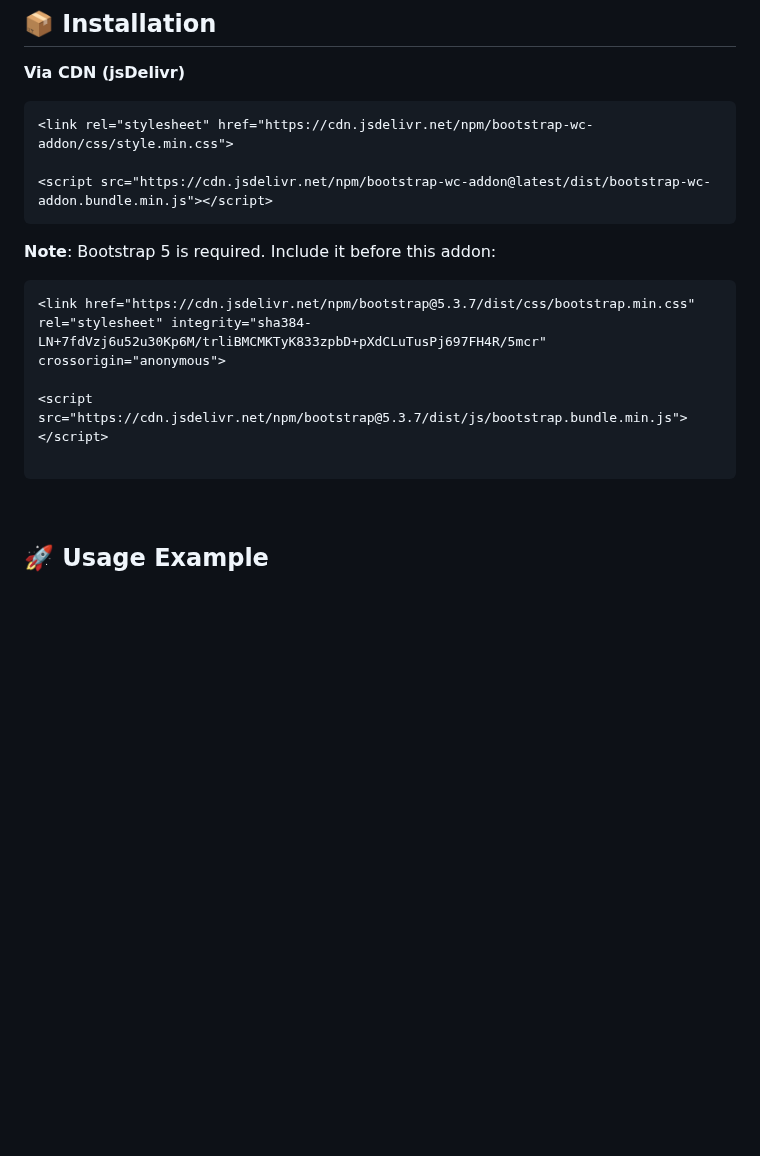
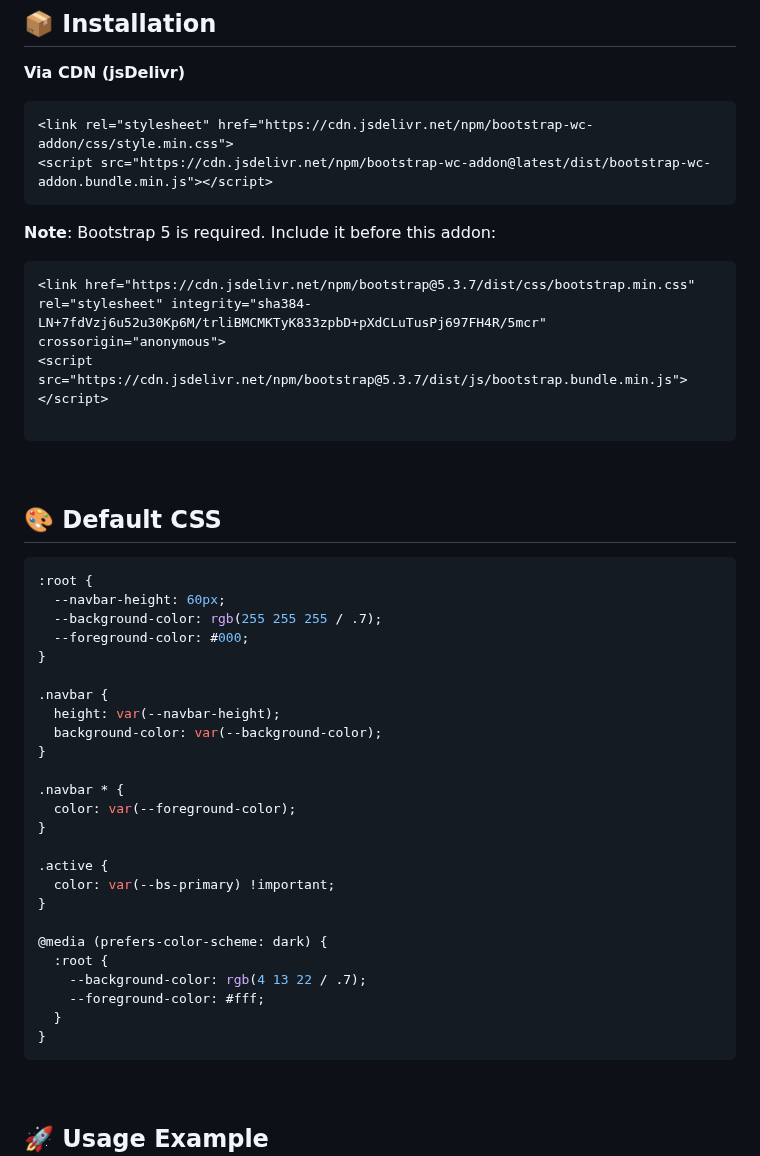
Before and after one commit to ArnT81/bootstrap-wc-addon, a Markdown page: README.md, the part around the change. GitHub-like rendering; blank space fills up the shorter version.

Commit message:
Default CSS on README

````diff
--- a/README.md
+++ b/README.md
@@ -63,16 +63,45 @@ npm install bootstrap-wc-addon
 **Via CDN (jsDelivr)**
 ```html
 <link rel="stylesheet" href="https://cdn.jsdelivr.net/npm/bootstrap-wc-addon/css/style.min.css">
-
 <script src="https://cdn.jsdelivr.net/npm/bootstrap-wc-addon@latest/dist/bootstrap-wc-addon.bundle.min.js"></script>
 ```
 
 **Note**: Bootstrap 5 is required. Include it before this addon:
 ```html
 <link href="https://cdn.jsdelivr.net/npm/bootstrap@5.3.7/dist/css/bootstrap.min.css" rel="stylesheet" integrity="sha384-LN+7fdVzj6u52u30Kp6M/trliBMCMKTyK833zpbD+pXdCLuTusPj697FH4R/5mcr" crossorigin="anonymous">
-
 <script src="https://cdn.jsdelivr.net/npm/bootstrap@5.3.7/dist/js/bootstrap.bundle.min.js"></script>
 
+```
+
+<br>
+
+## 🎨 Default CSS
+```css
+:root {
+  --navbar-height: 60px;
+  --background-color: rgb(255 255 255 / .7);
+  --foreground-color: #000;
+}
+
+.navbar {
+  height: var(--navbar-height);
+  background-color: var(--background-color);
+}
+
+.navbar * {
+  color: var(--foreground-color);
+}
+
+.active {
+  color: var(--bs-primary) !important;
+}
+
+@media (prefers-color-scheme: dark) {
+  :root {
+    --background-color: rgb(4 13 22 / .7);
+    --foreground-color: #fff;
+  }
+}
 ```
 
 <br>
````
